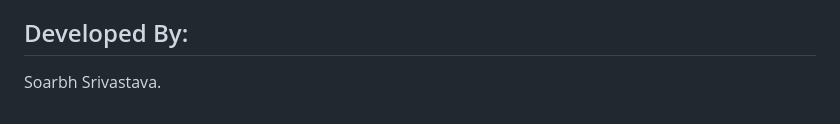
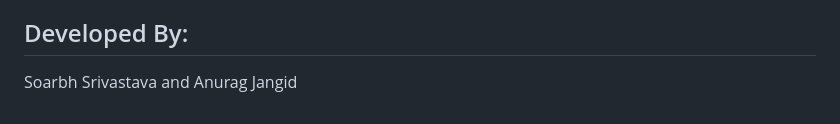
Before and after one commit to Soarbh-Srivastava/voting-dapp, a Markdown page: readme.md, the part around the change. Drawn GitHub-style.

```diff
--- a/readme.md
+++ b/readme.md
@@ -148,4 +148,4 @@ Now Everything is setup you just need to Replace contract address and abi in ind
 
 ## Developed By:
 
-Soarbh Srivastava.
+Soarbh Srivastava and Anurag Jangid
```
